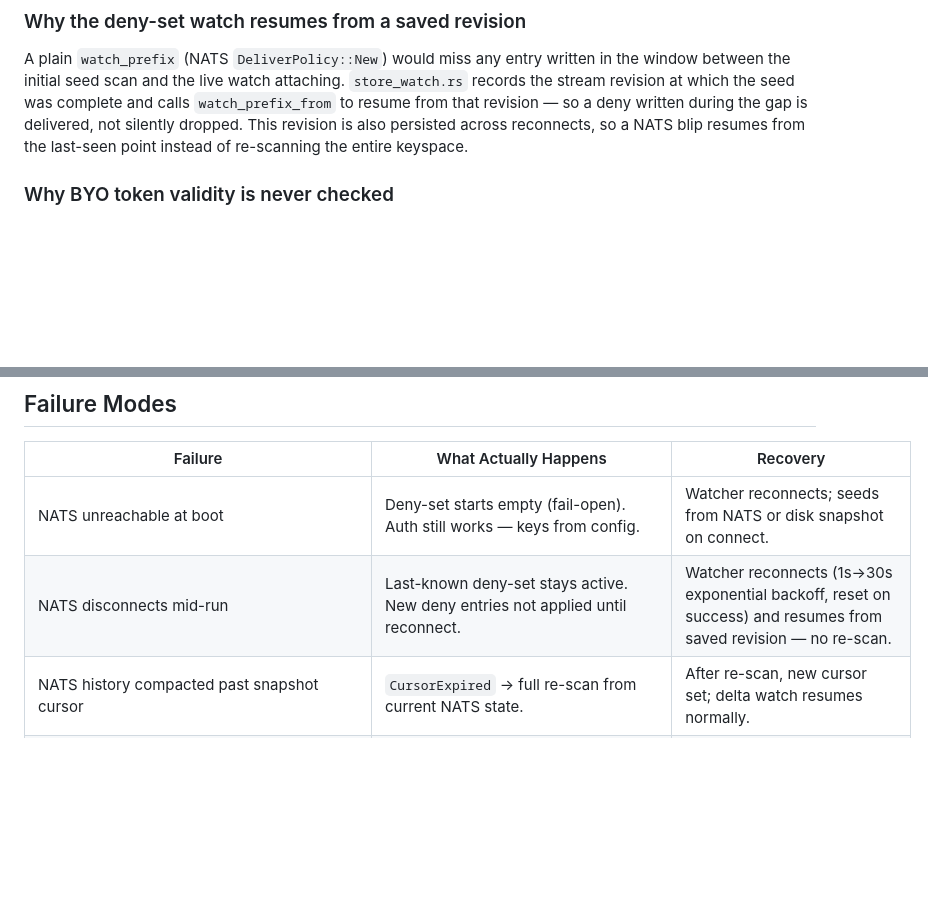
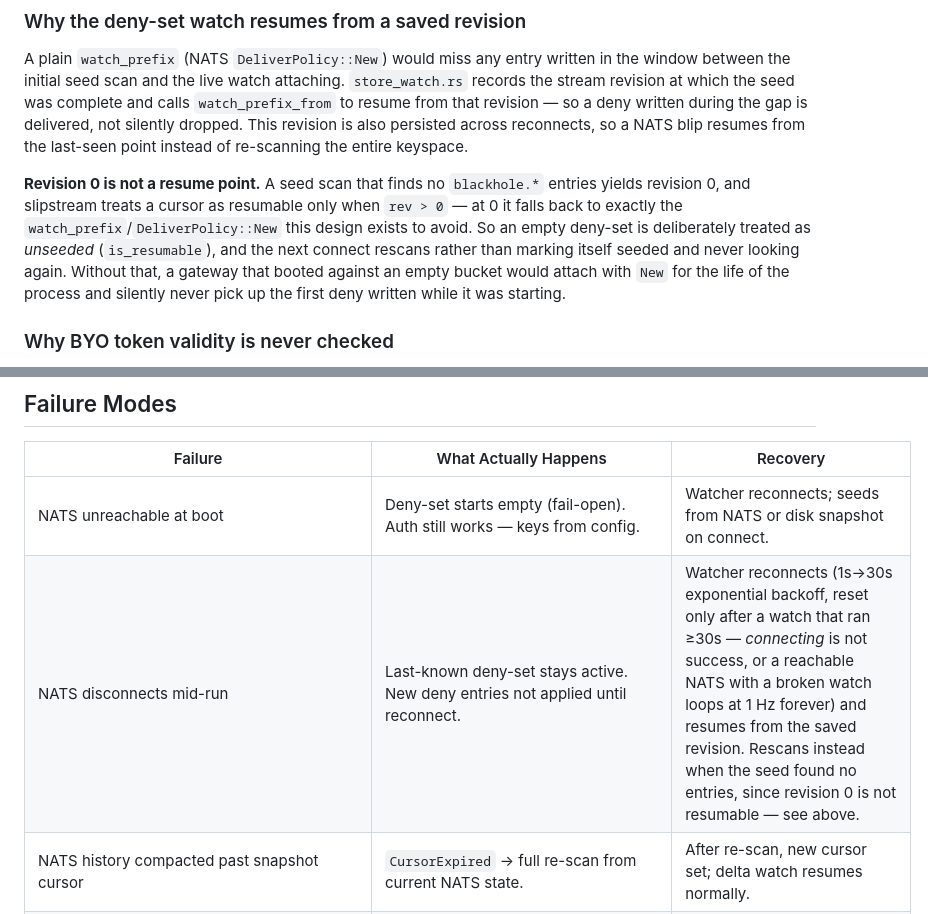
Before and after one commit to beyondoss/ai, a Markdown page: crates/gateway/ARCHITECTURE.md, 2 parts joined by grey strips. Drawn GitHub-style; blank space fills up the shorter version.

Commit message:
docs(gateway): correct the deny-set watch claims ARCHITECTURE.md still made
Both statements were falsified by the two preceding commits and are the kind
of stale doc that is worse than none — they describe guarantees the code
does not provide.

"Resumes from a saved revision, never a bare watch_prefix" was only true when
the seed scan found at least one entry. slipstream treats a cursor as a
resume point only for `rev > 0`; at 0 it falls back to `watch_prefix` →
`DeliverPolicy::New`, which is exactly the no-replay behaviour the section
exists to explain away.

"1s→30s exponential backoff, reset on success" read as though connecting were
success. It resets only after a watch that actually ran, because a reachable
NATS with a broken watch otherwise reset the backoff on every iteration and
reconnected at 1 Hz indefinitely.

Co-Authored-By: Claude Opus 5 (1M context) <noreply@anthropic.com>

```diff
--- a/crates/gateway/ARCHITECTURE.md
+++ b/crates/gateway/ARCHITECTURE.md
@@ -276,6 +276,14 @@ revision at which the seed was complete and calls `watch_prefix_from` to resume
 persisted across reconnects, so a NATS blip resumes from the last-seen point instead of re-scanning
 the entire keyspace.
 
+**Revision 0 is not a resume point.** A seed scan that finds no `blackhole.*` entries yields
+revision 0, and slipstream treats a cursor as resumable only when `rev > 0` — at 0 it falls back to
+exactly the `watch_prefix`/`DeliverPolicy::New` this design exists to avoid. So an empty deny-set is
+deliberately treated as *unseeded* (`is_resumable`), and the next connect rescans rather than
+marking itself seeded and never looking again. Without that, a gateway that booted against an empty
+bucket would attach with `New` for the life of the process and silently never pick up the first
+deny written while it was starting.
+
 ### Why BYO token validity is never checked
 
 Checking a BYO token requires a round-trip to the provider. The provider does that check anyway and
@@ -442,7 +450,7 @@ Secret-bearing fields (`pool_keys`, `nats_creds`) are held as `Secret<T>` — st
 | Failure                                                            | What Actually Happens                                                                                                                                                          | Recovery                                                                                                                                                                  |
 | ------------------------------------------------------------------ | ------------------------------------------------------------------------------------------------------------------------------------------------------------------------------ | ------------------------------------------------------------------------------------------------------------------------------------------------------------------------- |
 | NATS unreachable at boot                                           | Deny-set starts empty (fail-open). Auth still works — keys from config.                                                                                                        | Watcher reconnects; seeds from NATS or disk snapshot on connect.                                                                                                          |
-| NATS disconnects mid-run                                           | Last-known deny-set stays active. New deny entries not applied until reconnect.                                                                                                | Watcher reconnects (1s→30s exponential backoff, reset on success) and resumes from saved revision — no re-scan.                                                           |
+| NATS disconnects mid-run                                           | Last-known deny-set stays active. New deny entries not applied until reconnect.                                                                                                | Watcher reconnects (1s→30s exponential backoff, reset only after a watch that ran ≥30s — *connecting* is not success, or a reachable NATS with a broken watch loops at 1 Hz forever) and resumes from the saved revision. Rescans instead when the seed found no entries, since revision 0 is not resumable — see above. |
 | NATS history compacted past snapshot cursor                        | `CursorExpired` → full re-scan from current NATS state.                                                                                                                        | After re-scan, new cursor set; delta watch resumes normally.                                                                                                              |
 | Virtual key tampered or forged                                     | Ed25519 verify fails → falls through to BYO treatment. No billing event. No error reveals which part failed.                                                                   | Billing miss detectable downstream; no security boundary breach.                                                                                                          |
 | `signing_keys` absent (typo'd/missing SSM)                         | Default: warn + BYO-only (silently drops all managed billing + deny-set). With `require_signing_keys=true`: hard boot failure.                                                 | Set `require_signing_keys=true` on managed deployments so the mis-deploy fails fast and visibly at boot.                                                                  |
```
